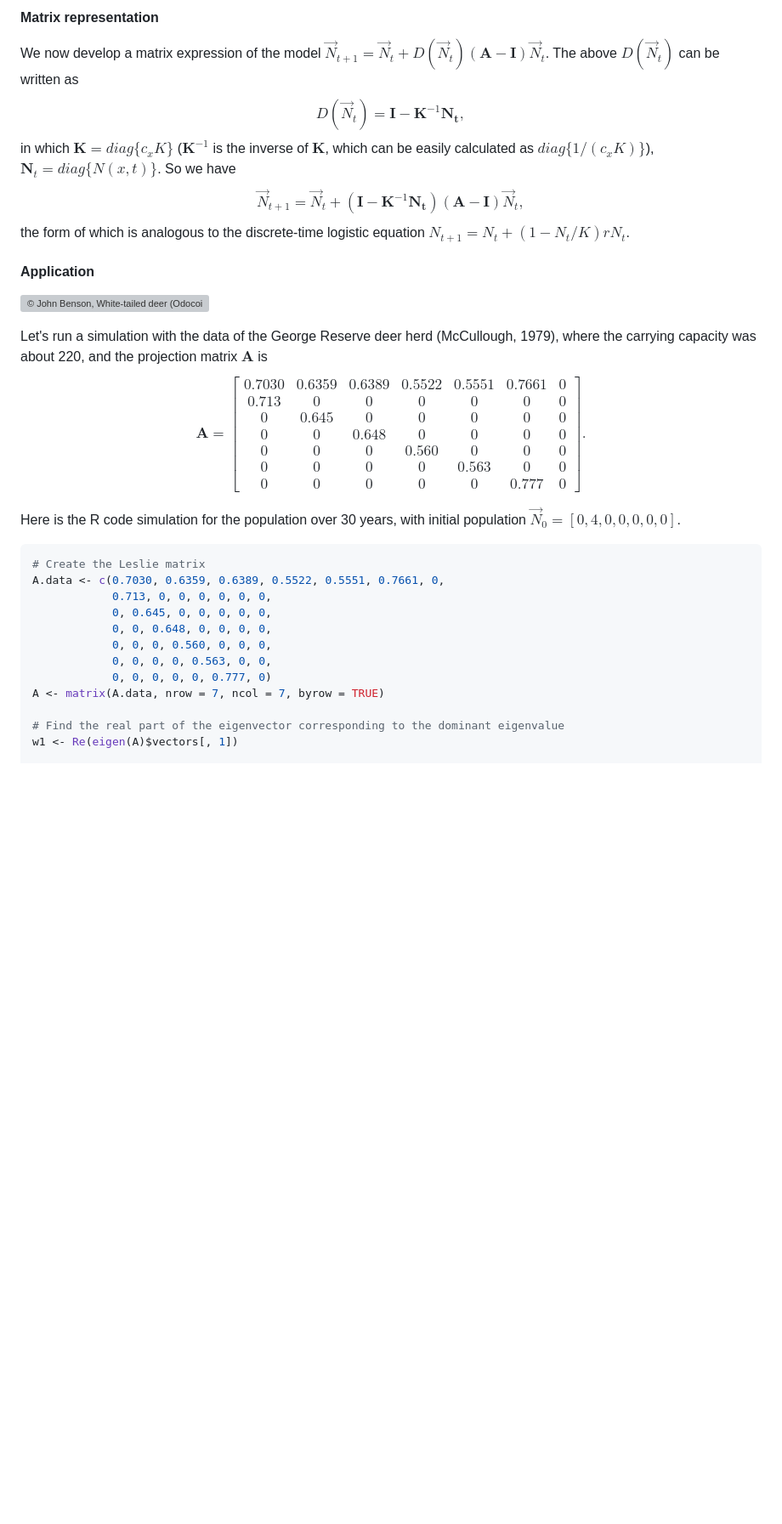
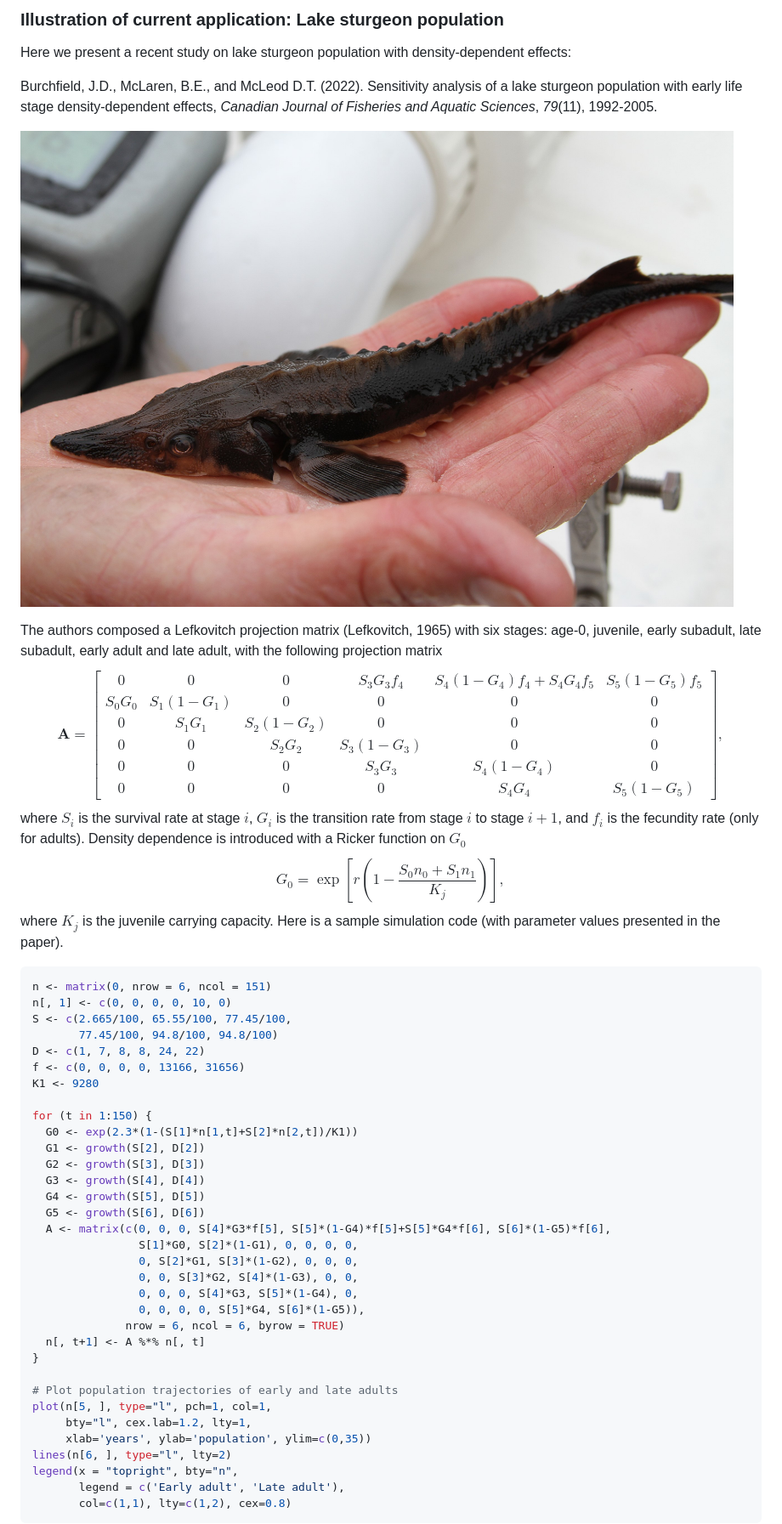
Before and after one commit to kcudding/ecotheory.github.io, a Markdown page: teach/density-dependent-structured.md, the part around one of its changes. Shown at 85% size. Rendered like a GitHub page; pictures changed too: teach/lake_sturgeon.jpg (added); blank space fills up the shorter version; grey boxes are pictures that could not be loaded.

````diff
--- a/teach/density-dependent-structured.md
+++ b/teach/density-dependent-structured.md
@@ -68,33 +191,52 @@ $$\begin{aligned}\begin{bmatrix}N(0,t+1)\\N(1,t+1)\\N(2,t+1)\end{bmatrix} & =\be
 
 
-#### Matrix representation
+### Illustration of current application: Lake sturgeon population
 
-We now develop a matrix expression of the model $\vec{N}_{t+1}=\vec{N}_t+D(\vec{N}_t)(\mathbf{A}-\mathbf{I})\vec{N}_t$. The above $D(\vec{N}_t)$ can be written as
-$$D(\vec{N}_t)=\mathbf{I}-\mathbf{K}^{-1}\mathbf{N_t},$$
-in which $\mathbf{K}=diag\{c_xK\}$ ($\mathbf{K}^{-1}$ is the inverse of $\mathbf{K}$, which can be easily calculated as $diag\{1/(c_xK)\}$), $\mathbf{N}_t=diag\{N(x,t)\}$. So we have
-$$\vec{N}_{t+1}=\vec{N}_t+(\mathbf{I}-\mathbf{K}^{-1}\mathbf{N_t})(\mathbf{A}-\mathbf{I})\vec{N}_t,$$
-the form of which is analogous to the discrete-time logistic equation $N_{t+1}=N_t+(1-N_t/K)rN_t$.
+Here we present a recent study on lake sturgeon population with density-dependent effects:
 
+Burchfield, J.D., McLaren, B.E., and McLeod D.T. (2022). Sensitivity analysis of a lake sturgeon population with early life stage density-dependent effects, _Canadian Journal of Fisheries and Aquatic Sciences_, _79_(11), 1992-2005.
 
-#### Application
+![© USFWS, [Lake sturgeon (_Acipenser fulvescens_)](https://commons.wikimedia.org/wiki/File:Lake_sturgeon_(22582474091).jpg), Public domain](lake_sturgeon.jpg)
 
-![© John Benson, [White-tailed deer (_Odocoileus virginianus_)](https://commons.wikimedia.org/wiki/File:Odocoileus_virginianus_fawn,_Owen_Conservation_Park,_Madison,_Wisconsin.jpg), [Creative Commons  CC-BY-2.0 license](https://creativecommons.org/licenses/by/2.0/)](white_tailed_deer.jpg)
+The authors composed a Lefkovitch projection matrix (Lefkovitch, 1965) with six stages: age-0, juvenile, early subadult, late subadult, early adult and late adult, with the following projection matrix
+$$\mathbf{A}=\begin{bmatrix}0 & 0 & 0 & S_3G_3f_4 & S_4(1-G_4)f_4+S_4G_4f_5 & S_5(1-G_5)f_5\\S_0G_0 & S_1(1-G_1) & 0 & 0 & 0 & 0\\0 & S_1G_1 & S_2(1-G_2) & 0 & 0 & 0\\0 & 0 & S_2G_2 & S_3(1-G_3) & 0 & 0\\0 & 0 & 0 & S_3G_3 & S_4(1-G_4) & 0\\0 & 0 & 0 & 0 & S_4G_4 & S_5(1-G_5)\end{bmatrix},$$
+where $S_i$ is the survival rate at stage $i$, $G_i$ is the transition rate from stage $i$ to stage $i+1$, and $f_i$ is the fecundity rate (only for adults). Density dependence is introduced with a Ricker function on $G_0$
+$$G_0=\exp\left[r\left(1-\frac{S_0n_0+S_1n_1}{K_j}\right)\right],$$
+where $K_j$ is the juvenile carrying capacity. Here is a sample simulation code (with parameter values presented in the paper).
 
-Let's run a simulation with the data of the George Reserve deer herd (McCullough, 1979), where the carrying capacity was about 220, and the projection matrix $\mathbf{A}$ is
-$$\mathbf{A}=\begin{bmatrix}0.7030 & 0.6359 & 0.6389 & 0.5522 & 0.5551 & 0.7661 & 0\\0.713 & 0 & 0 & 0 & 0 & 0 & 0\\0 & 0.645 & 0 & 0 & 0 & 0 & 0\\0 & 0 & 0.648 & 0 & 0 & 0 & 0\\0 & 0 & 0 & 0.560 & 0 & 0 & 0\\0 & 0 & 0 & 0 & 0.563 & 0 & 0\\0 & 0 & 0 & 0 & 0 & 0.777 & 0\end{bmatrix}.$$
+```r
+n <- matrix(0, nrow = 6, ncol = 151)
+n[, 1] <- c(0, 0, 0, 0, 10, 0)
+S <- c(2.665/100, 65.55/100, 77.45/100,
+       77.45/100, 94.8/100, 94.8/100)
+D <- c(1, 7, 8, 8, 24, 22)
+f <- c(0, 0, 0, 0, 13166, 31656)
+K1 <- 9280
 
-Here is the R code simulation for the population over 30 years, with initial population $\vec{N}_0=[0,4,0,0,0,0,0]$.
-```r
-# Create the Leslie matrix
-A.data <- c(0.7030, 0.6359, 0.6389, 0.5522, 0.5551, 0.7661, 0,
-            0.713, 0, 0, 0, 0, 0, 0,
-            0, 0.645, 0, 0, 0, 0, 0,
-            0, 0, 0.648, 0, 0, 0, 0,
-            0, 0, 0, 0.560, 0, 0, 0,
-            0, 0, 0, 0, 0.563, 0, 0,
-            0, 0, 0, 0, 0, 0.777, 0)
-A <- matrix(A.data, nrow = 7, ncol = 7, byrow = TRUE)
+for (t in 1:150) {
+  G0 <- exp(2.3*(1-(S[1]*n[1,t]+S[2]*n[2,t])/K1))
+  G1 <- growth(S[2], D[2])
+  G2 <- growth(S[3], D[3])
+  G3 <- growth(S[4], D[4])
+  G4 <- growth(S[5], D[5])
+  G5 <- growth(S[6], D[6])
+  A <- matrix(c(0, 0, 0, S[4]*G3*f[5], S[5]*(1-G4)*f[5]+S[5]*G4*f[6], S[6]*(1-G5)*f[6],
+                S[1]*G0, S[2]*(1-G1), 0, 0, 0, 0,
+                0, S[2]*G1, S[3]*(1-G2), 0, 0, 0,
+                0, 0, S[3]*G2, S[4]*(1-G3), 0, 0,
+                0, 0, 0, S[4]*G3, S[5]*(1-G4), 0,
+                0, 0, 0, 0, S[5]*G4, S[6]*(1-G5)),
+              nrow = 6, ncol = 6, byrow = TRUE)
+  n[, t+1] <- A %*% n[, t]
+}
 
-# Find the real part of the eigenvector corresponding to the dominant eigenvalue
-w1 <- Re(eigen(A)$vectors[, 1])
+# Plot population trajectories of early and late adults
+plot(n[5, ], type="l", pch=1, col=1,
+     bty="l", cex.lab=1.2, lty=1,
+     xlab='years', ylab='population', ylim=c(0,35))
+lines(n[6, ], type="l", lty=2)
+legend(x = "topright", bty="n",
+       legend = c('Early adult', 'Late adult'),
+       col=c(1,1), lty=c(1,2), cex=0.8)
+```
 
````
Also changed, not shown: other parts of teach/density-dependent-structured.md (+176 -96 lines), teach/bh_ricker.jpeg (added), teach/lake_sturgeon_simulation.jpeg (added), teach/lynx.jpeg (added), 3 other files.
